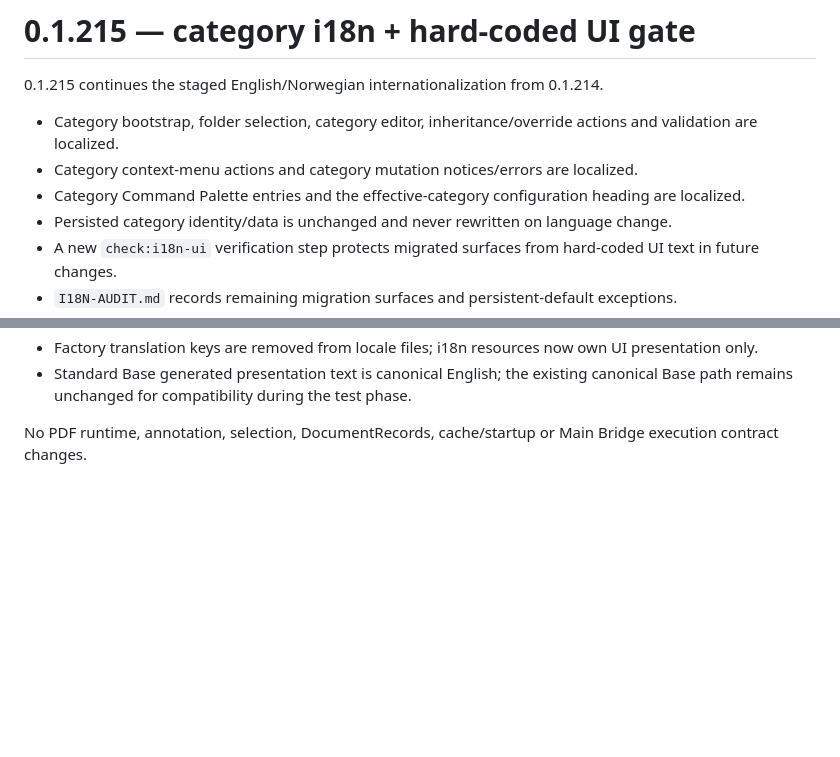
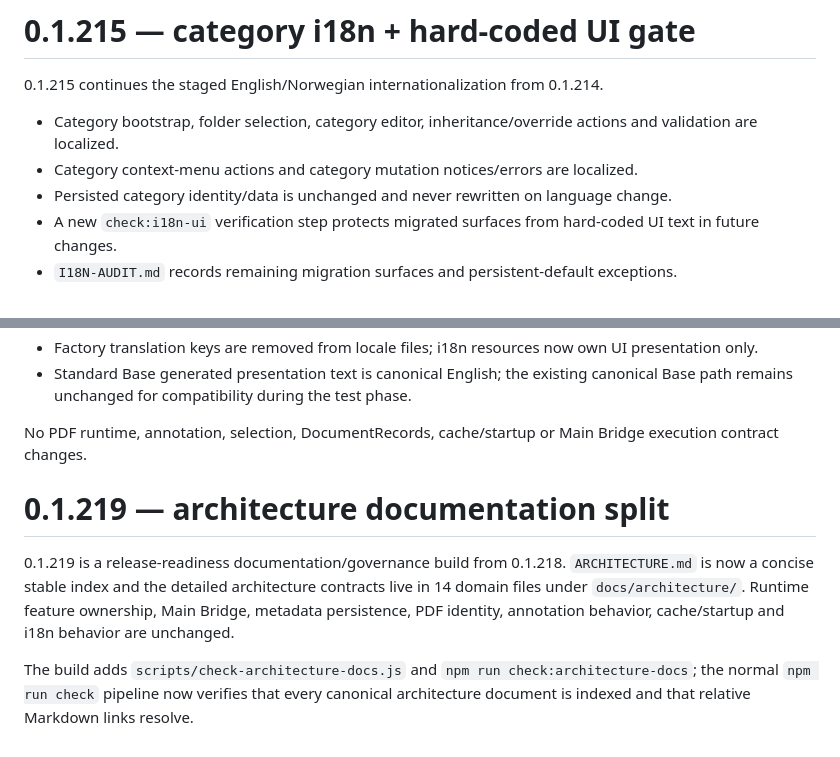
Before and after one commit to LAD47/Obsidian-PDFium-Gate-Test, a Markdown page: MILESTONE.md, 2 parts joined by grey strips. Rendered like a GitHub page; blank space fills up the shorter version.

Commit message:
Add 0.1.219 milestone documentation

```diff
--- a/MILESTONE.md
+++ b/MILESTONE.md
@@ -356,7 +356,6 @@ The pilot intentionally does not migrate the whole plugin in one build. Remainin
 
 - Category bootstrap, folder selection, category editor, inheritance/override actions and validation are localized.
 - Category context-menu actions and category mutation notices/errors are localized.
-- Category Command Palette entries and the effective-category configuration heading are localized.
 - Persisted category identity/data is unchanged and never rewritten on language change.
 - A new `check:i18n-ui` verification step protects migrated surfaces from hard-coded UI text in future changes.
 - `I18N-AUDIT.md` records remaining migration surfaces and persistent-default exceptions.
@@ -398,3 +397,10 @@ No PDF runtime, annotation, selection, metadata-record, DocumentRecords, cache/s
 - Standard Base generated presentation text is canonical English; the existing canonical Base path remains unchanged for compatibility during the test phase.
 
 No PDF runtime, annotation, selection, DocumentRecords, cache/startup or Main Bridge execution contract changes.
+
+
+# 0.1.219 — architecture documentation split
+
+0.1.219 is a release-readiness documentation/governance build from 0.1.218. `ARCHITECTURE.md` is now a concise stable index and the detailed architecture contracts live in 14 domain files under `docs/architecture/`. Runtime feature ownership, Main Bridge, metadata persistence, PDF identity, annotation behavior, cache/startup and i18n behavior are unchanged.
+
+The build adds `scripts/check-architecture-docs.js` and `npm run check:architecture-docs`; the normal `npm run check` pipeline now verifies that every canonical architecture document is indexed and that relative Markdown links resolve.
```
